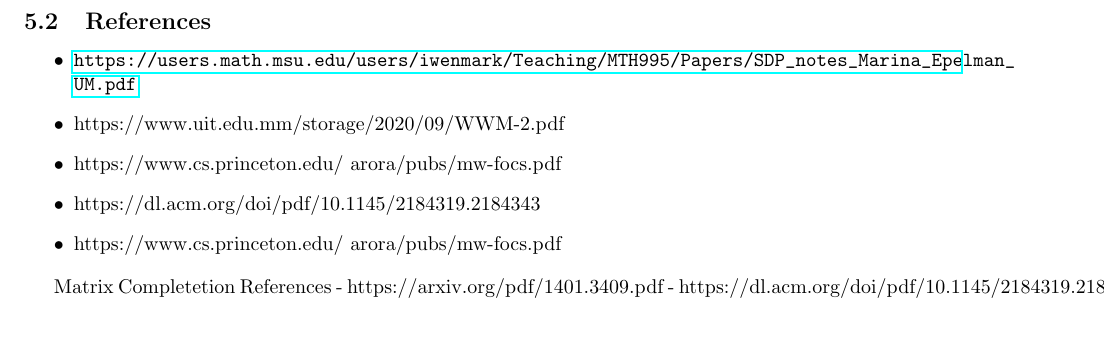
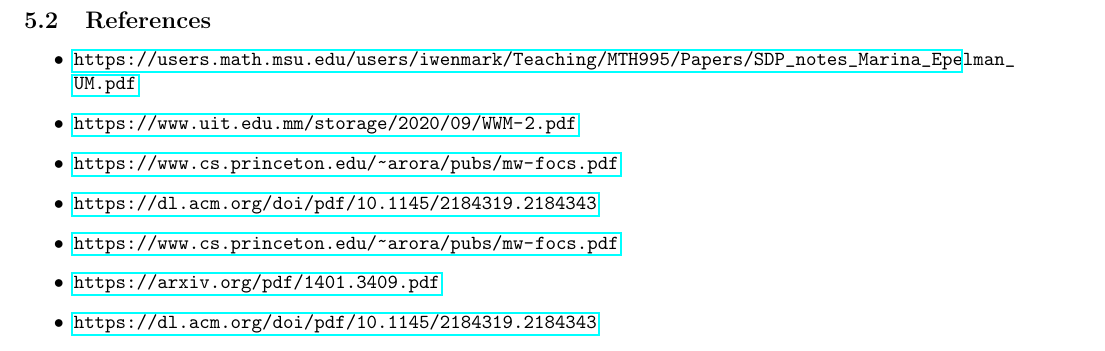
Before and after one commit to Xinshi0726/SDP-Relxations-With-Applications, a LaTeX document (Report/Report.tex): part of page 11 of 11, cut so that both start at the same text. Compiled offline with pdfLaTeX.

Commit message:
make references linkable

```diff
--- a/Report/Report.tex
+++ b/Report/Report.tex
@@ -516,13 +516,12 @@ In question 7. we got a potential max-cut. How well does this compare to the act
 \begin{itemize}
 \item
 \url{https://users.math.msu.edu/users/iwenmark/Teaching/MTH995/Papers/SDP_notes_Marina_Epelman_UM.pdf}
-\item https://www.uit.edu.mm/storage/2020/09/WWM-2.pdf
-\item https://www.cs.princeton.edu/~arora/pubs/mw-focs.pdf
-\item https://dl.acm.org/doi/pdf/10.1145/2184319.2184343
-\item https://www.cs.princeton.edu/~arora/pubs/mw-focs.pdf
+\item \url{https://www.uit.edu.mm/storage/2020/09/WWM-2.pdf}
+\item \url{https://www.cs.princeton.edu/~arora/pubs/mw-focs.pdf}
+\item \url{https://dl.acm.org/doi/pdf/10.1145/2184319.2184343}
+\item \url{https://www.cs.princeton.edu/~arora/pubs/mw-focs.pdf}
+\item \url{https://arxiv.org/pdf/1401.3409.pdf}
+\item \url{https://dl.acm.org/doi/pdf/10.1145/2184319.2184343}
 \end{itemize}
 
-Matrix Completetion References
-- https://arxiv.org/pdf/1401.3409.pdf
-- https://dl.acm.org/doi/pdf/10.1145/2184319.2184343
 \end{document}
```
Also changed, not shown: Report/Report.pdf.
